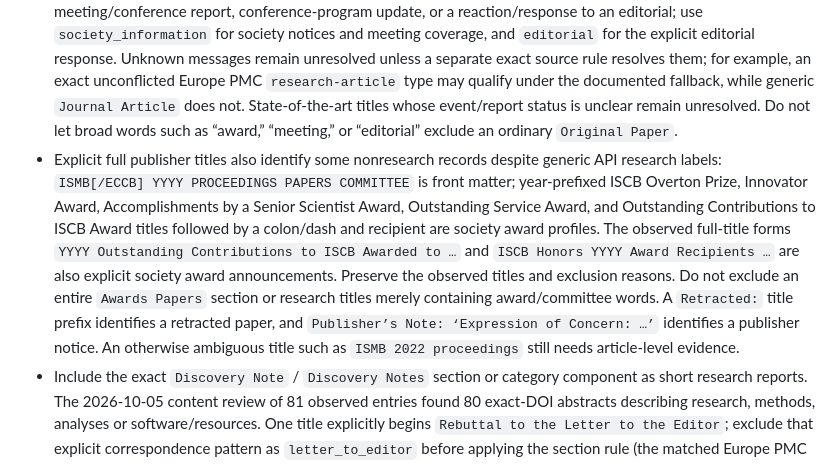
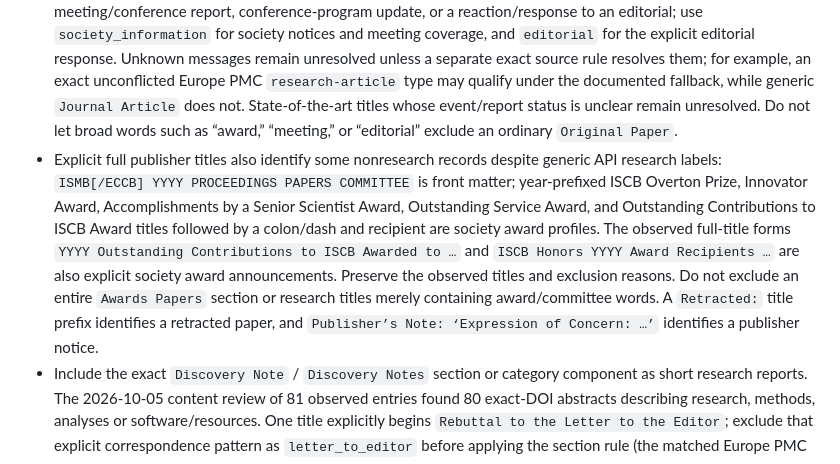
Before and after one commit to clt20011110/literature-db-skill, a Markdown page: references/venues/bioinformatics.md, the part around the change. Rendered like a GitHub page.

Commit message:
Remove superseded Bioinformatics proceedings scope note

```diff
--- a/references/venues/bioinformatics.md
+++ b/references/venues/bioinformatics.md
@@ -11,7 +11,7 @@
 - Exclude only explicitly identified editorials, corrections/errata/retractions, front matter and other nonresearch content. Keep each exclusion with its official reason; do not infer exclusions from a broad title prefix.
 - The observed exact section labels `LETTER TO THE EDITOR` / `LETTERS TO THE EDITOR` are outside this research-article scope, including when the label is one component of a captured semicolon-separated category list. Preserve the venue-level `letter_to_editor` reason in `exclusion_evidence.source_exclusion_reason_code`; the adapter maps it to the shared `non_research_content` catalog taxonomy. An exact `EXPRESSION OF CONCERN` type is also a publisher notice and maps from its source reason to `non_research_content`. Keep the actual source and catalog reasons distinct. An exact `Author Index` section or whole title is front matter. These rules do not exclude research titles merely containing those phrases.
 - Do not exclude every `MESSAGE FROM THE ISCB` / `MESSAGE FROM ISCB` item by section alone. With an exact message section/category component, exclude only titles that explicitly identify an award, prize, competition, meeting/conference report, conference-program update, or a reaction/response to an editorial; use `society_information` for society notices and meeting coverage, and `editorial` for the explicit editorial response. Unknown messages remain unresolved unless a separate exact source rule resolves them; for example, an exact unconflicted Europe PMC `research-article` type may qualify under the documented fallback, while generic `Journal Article` does not. State-of-the-art titles whose event/report status is unclear remain unresolved. Do not let broad words such as “award,” “meeting,” or “editorial” exclude an ordinary `Original Paper`.
-- Explicit full publisher titles also identify some nonresearch records despite generic API research labels: `ISMB[/ECCB] YYYY PROCEEDINGS PAPERS COMMITTEE` is front matter; year-prefixed ISCB Overton Prize, Innovator Award, Accomplishments by a Senior Scientist Award, Outstanding Service Award, and Outstanding Contributions to ISCB Award titles followed by a colon/dash and recipient are society award profiles. The observed full-title forms `YYYY Outstanding Contributions to ISCB Awarded to …` and `ISCB Honors YYYY Award Recipients …` are also explicit society award announcements. Preserve the observed titles and exclusion reasons. Do not exclude an entire `Awards Papers` section or research titles merely containing award/committee words. A `Retracted:` title prefix identifies a retracted paper, and `Publisher’s Note: ‘Expression of Concern: …’` identifies a publisher notice. An otherwise ambiguous title such as `ISMB 2022 proceedings` still needs article-level evidence.
+- Explicit full publisher titles also identify some nonresearch records despite generic API research labels: `ISMB[/ECCB] YYYY PROCEEDINGS PAPERS COMMITTEE` is front matter; year-prefixed ISCB Overton Prize, Innovator Award, Accomplishments by a Senior Scientist Award, Outstanding Service Award, and Outstanding Contributions to ISCB Award titles followed by a colon/dash and recipient are society award profiles. The observed full-title forms `YYYY Outstanding Contributions to ISCB Awarded to …` and `ISCB Honors YYYY Award Recipients …` are also explicit society award announcements. Preserve the observed titles and exclusion reasons. Do not exclude an entire `Awards Papers` section or research titles merely containing award/committee words. A `Retracted:` title prefix identifies a retracted paper, and `Publisher’s Note: ‘Expression of Concern: …’` identifies a publisher notice.
 - Include the exact `Discovery Note` / `Discovery Notes` section or category component as short research reports. The 2026-10-05 content review of 81 observed entries found 80 exact-DOI abstracts describing research, methods, analyses or software/resources. One title explicitly begins `Rebuttal to the Letter to the Editor`; exclude that explicit correspondence pattern as `letter_to_editor` before applying the section rule (the matched Europe PMC record also reports Letter and Comment). A methodological critique with substantive research results remains eligible. Do not infer this type from words in a research title, a generic `Journal Article` label, or the current author guide, which does not define Discovery Notes.
 - Collection state: **enumeration under review**. Earlier private-run summaries reported 129 issue listings and 4,828 entries, but a later inspection found an unrecorded second page for volume 39, issue 1. Those counts are provisional; issue-level pagination and related totals are being rechecked. No Bioinformatics records have been accepted into the catalog.
 
```
